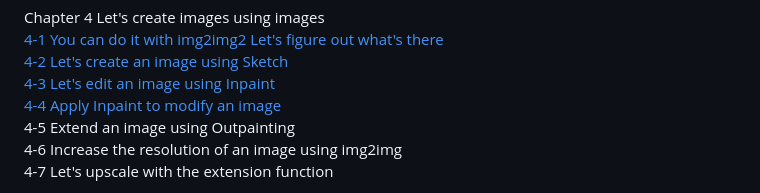
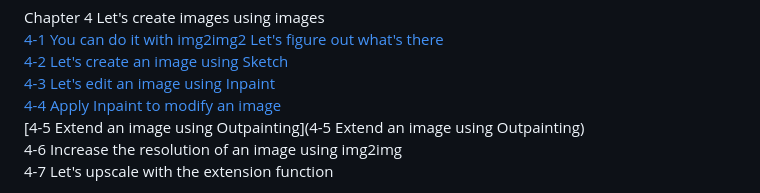
Before and after one commit to suncommq/guide-for-SDXL, a Markdown page: index.md, the part around the change. Rendered like a GitHub page.

```diff
--- a/index.md
+++ b/index.md
@@ -51,7 +51,7 @@ Chapter 4 Let's create images using images
 [4-2 Let's create an image using Sketch](https://www.sdexample.com/2025/03/4-2-lets-create-image-using-sketch.html)
 [4-3 Let's edit an image using Inpaint](https://www.sdexample.com/2025/03/4-3-lets-edit-image-with-inpaint.html)
 [4-4 Apply Inpaint to modify an image](https://www.sdexample.com/2025/03/4-4-modify-images-using-inpaint.html)
-4-5 Extend an image using Outpainting
+[4-5 Extend an image using Outpainting](4-5 Extend an image using Outpainting)
 4-6 Increase the resolution of an image using img2img
 4-7 Let's upscale with the extension function
 
```
